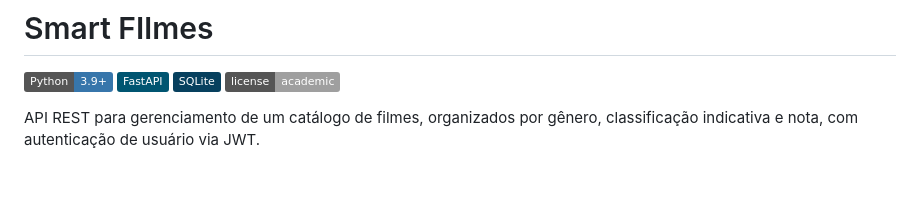
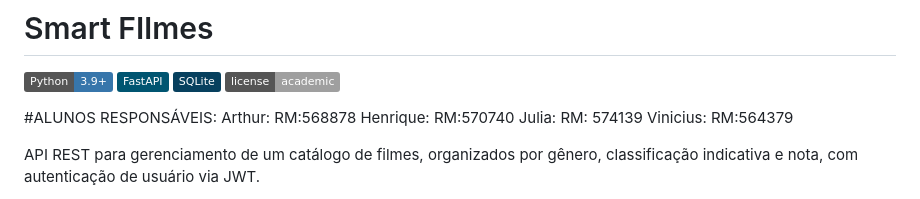
Before and after one commit to JLSCamelo/Cp_Smart_Filmes, a Markdown page: README.md, the part around the change. Drawn GitHub-style; badges without logos; blank space fills up the shorter version.

Commit message:
Alunos responsáveis

```diff
--- a/README.md
+++ b/README.md
@@ -4,6 +4,12 @@
 ![FastAPI](https://img.shields.io/badge/FastAPI-005571?logo=fastapi)
 ![SQLite](https://img.shields.io/badge/SQLite-07405E?logo=sqlite&logoColor=white)
 ![License](https://img.shields.io/badge/license-academic-lightgrey)
+
+#ALUNOS RESPONSÁVEIS:
+Arthur: RM:568878
+Henrique: RM:570740
+Julia: RM: 574139
+Vinicius: RM:564379
 
 API REST para gerenciamento de um catálogo de filmes, organizados por gênero, classificação indicativa e nota, com autenticação de usuário via JWT.
 
```
